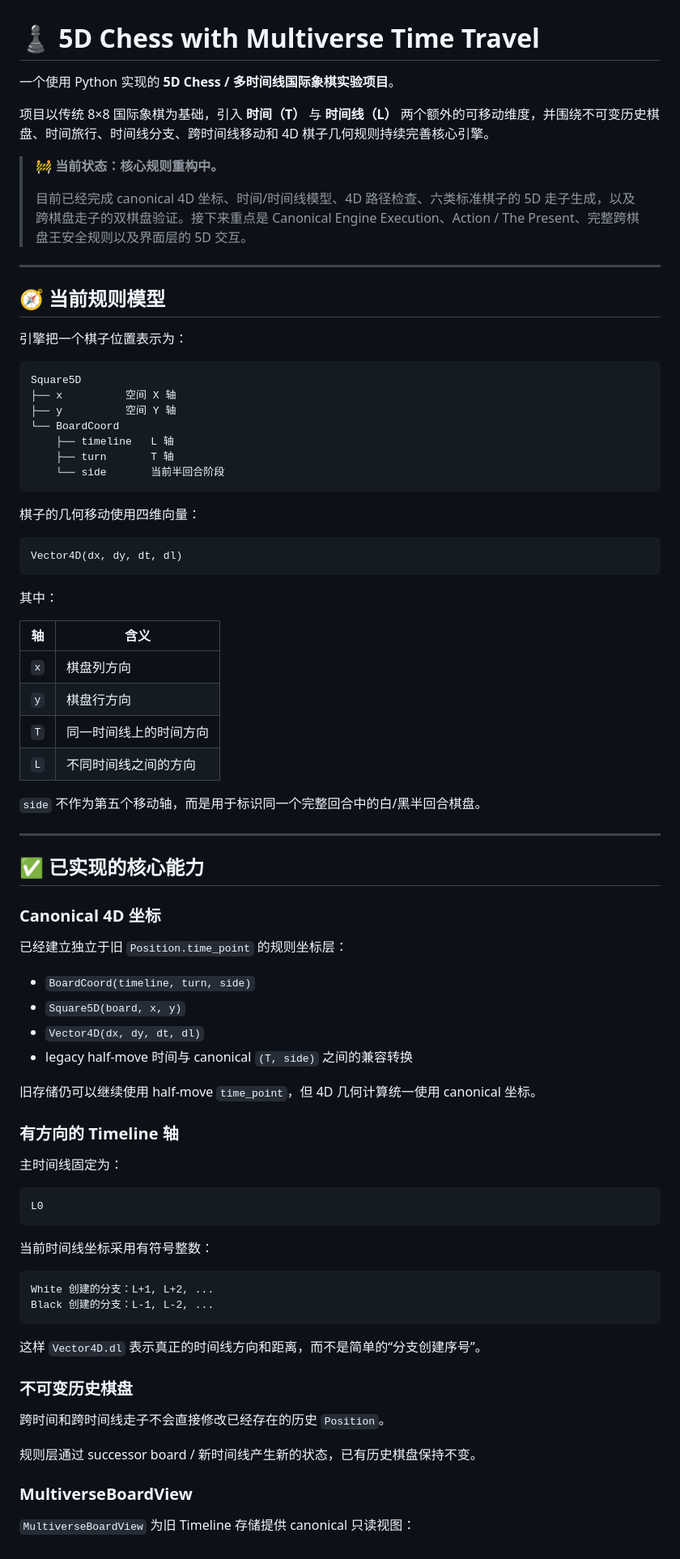
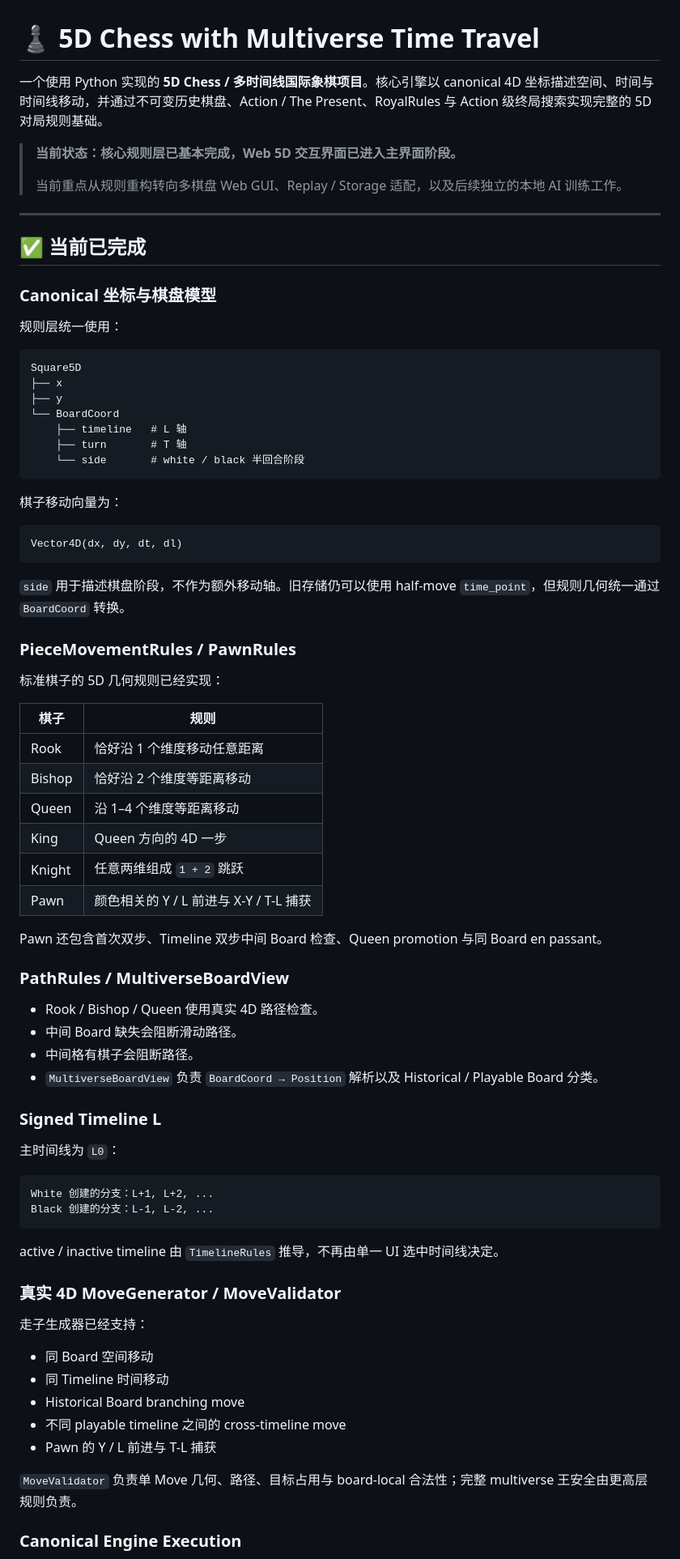
Before and after one commit to Polarzen/5Dchess, a Markdown page: README.md, the part around one of its changes. Shown at 81% size. Drawn GitHub-style.

````diff
--- a/README.md
+++ b/README.md
@@ -1,85 +1,81 @@
 # ♟️ 5D Chess with Multiverse Time Travel
 
-一个使用 Python 实现的 **5D Chess / 多时间线国际象棋实验项目**。
+一个使用 Python 实现的 **5D Chess / 多时间线国际象棋项目**。核心引擎以 canonical 4D 坐标描述空间、时间与时间线移动，并通过不可变历史棋盘、Action / The Present、RoyalRules 与 Action 级终局搜索实现完整的 5D 对局规则基础。
 
-项目以传统 8×8 国际象棋为基础，引入 **时间（T）** 与 **时间线（L）** 两个额外的可移动维度，并围绕不可变历史棋盘、时间旅行、时间线分支、跨时间线移动和 4D 棋子几何规则持续完善核心引擎。
-
-> 🚧 **当前状态：核心规则重构中。**
+> **当前状态：核心规则层已基本完成，Web 5D 交互界面已进入主界面阶段。**
 >
-> 目前已经完成 canonical 4D 坐标、时间/时间线模型、4D 路径检查、六类标准棋子的 5D 走子生成，以及跨棋盘走子的双棋盘验证。接下来重点是 Canonical Engine Execution、Action / The Present、完整跨棋盘王安全规则以及界面层的 5D 交互。
+> 当前重点从规则重构转向多棋盘 Web GUI、Replay / Storage 适配，以及后续独立的本地 AI 训练工作。
 
 ---
 
-## 🧭 当前规则模型
+## ✅ 当前已完成
 
-引擎把一个棋子位置表示为：
+### Canonical 坐标与棋盘模型
+
+规则层统一使用：
 
 ```text
 Square5D
-├── x          空间 X 轴
-├── y          空间 Y 轴
+├── x
+├── y
 └── BoardCoord
-    ├── timeline   L 轴
-    ├── turn       T 轴
-    └── side       当前半回合阶段
+    ├── timeline   # L 轴
+    ├── turn       # T 轴
+    └── side       # white / black 半回合阶段
 ```
 
-棋子的几何移动使用四维向量：
+棋子移动向量为：
 
 ```text
 Vector4D(dx, dy, dt, dl)
 ```
 
-其中：
+`side` 用于描述棋盘阶段，不作为额外移动轴。旧存储仍可以使用 half-move `time_point`，但规则几何统一通过 `BoardCoord` 转换。
 
-| 轴 | 含义 |
+### PieceMovementRules / PawnRules
+
+标准棋子的 5D 几何规则已经实现：
+
+| 棋子 | 规则 |
 |---|---|
-| `x` | 棋盘列方向 |
-| `y` | 棋盘行方向 |
-| `T` | 同一时间线上的时间方向 |
-| `L` | 不同时间线之间的方向 |
+| Rook | 恰好沿 1 个维度移动任意距离 |
+| Bishop | 恰好沿 2 个维度等距离移动 |
+| Queen | 沿 1–4 个维度等距离移动 |
+| King | Queen 方向的 4D 一步 |
+| Knight | 任意两维组成 `1 + 2` 跳跃 |
+| Pawn | 颜色相关的 Y / L 前进与 X-Y / T-L 捕获 |
 
-`side` 不作为第五个移动轴，而是用于标识同一个完整回合中的白/黑半回合棋盘。
+Pawn 还包含首次双步、Timeline 双步中间 Board 检查、Queen promotion 与同 Board en passant。
 
----
+### PathRules / MultiverseBoardView
 
-## ✅ 已实现的核心能力
+- Rook / Bishop / Queen 使用真实 4D 路径检查。
+- 中间 Board 缺失会阻断滑动路径。
+- 中间格有棋子会阻断路径。
+- `MultiverseBoardView` 负责 `BoardCoord → Position` 解析以及 Historical / Playable Board 分类。
 
-### Canonical 4D 坐标
+### Signed Timeline L
 
-已经建立独立于旧 `Position.time_point` 的规则坐标层：
-
-- `BoardCoord(timeline, turn, side)`
-- `Square5D(board, x, y)`
-- `Vector4D(dx, dy, dt, dl)`
-- legacy half-move 时间与 canonical `(T, side)` 之间的兼容转换
-
-旧存储仍可以继续使用 half-move `time_point`，但 4D 几何计算统一使用 canonical 坐标。
-
-### 有方向的 Timeline 轴
-
-主时间线固定为：
-
-```text
-L0
-```
-
-当前时间线坐标采用有符号整数：
+主时间线为 `L0`：
 
 ```text
 White 创建的分支：L+1, L+2, ...
 Black 创建的分支：L-1, L-2, ...
 ```
 
-这样 `Vector4D.dl` 表示真正的时间线方向和距离，而不是简单的“分支创建序号”。
+active / inactive timeline 由 `TimelineRules` 推导，不再由单一 UI 选中时间线决定。
 
-### 不可变历史棋盘
+### 真实 4D MoveGenerator / MoveValidator
 
-跨时间和跨时间线走子不会直接修改已经存在的历史 `Position`。
+走子生成器已经支持：
 
-规则层通过 successor board / 新时间线产生新的状态，已有历史棋盘保持不变。
+- 同 Board 空间移动
+- 同 Timeline 时间移动
+- Historical Board branching move
+- 不同 playable timeline 之间的 cross-timeline move
+- Pawn 的 Y / L 前进与 T-L 捕获
 
-### MultiverseBoardView
+`MoveValidator` 负责单 Move 几何、路径、目标占用与 board-local 合法性；完整 multiverse 王安全由更高层规则负责。
 
-`MultiverseBoardView` 为旧 Timeline 存储提供 canonical 只读视图：
+### Canonical Engine Execution
 
````
Also changed, not shown: other parts of README.md (+184 -215 lines).
